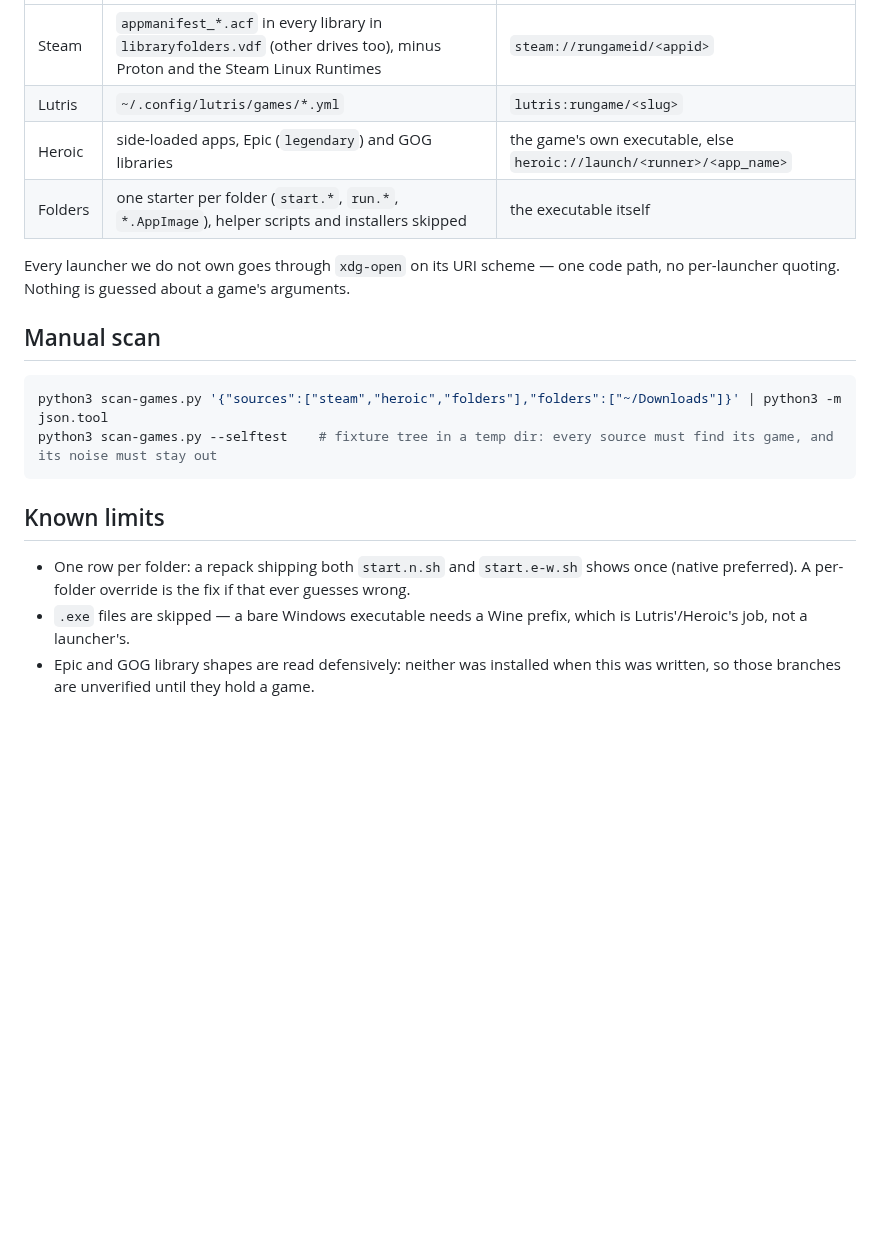
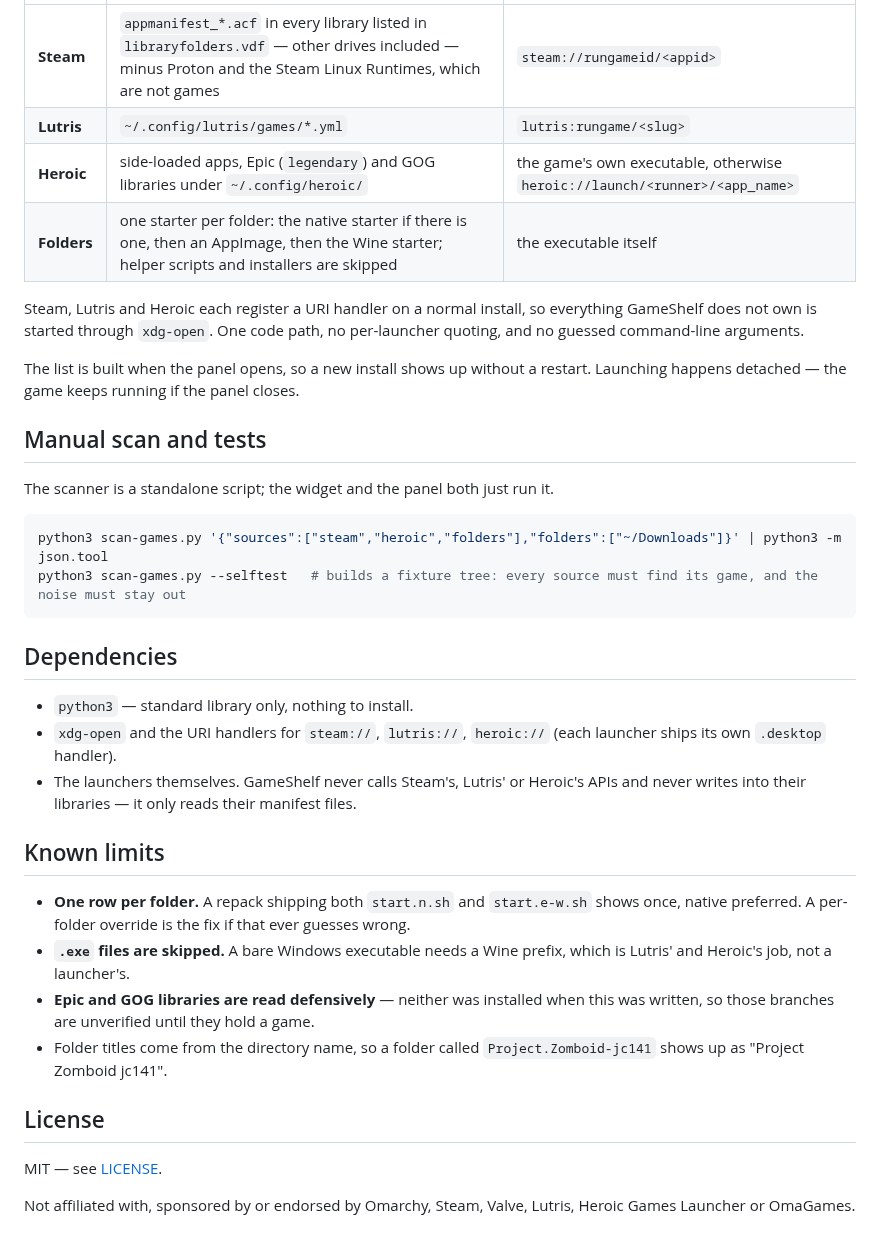
Before and after one commit to alexwest1981/GameShelf, a Markdown page: README.md, the part around one of its changes. Rendered like a GitHub page; blank space fills up the shorter version.

````diff
--- a/README.md
+++ b/README.md
@@ -36,25 +60,48 @@ omarchy bar set custom.games hiddenIds "steam:892970"         # never list this
 |---|---|---|
-| Steam | `appmanifest_*.acf` in every library in `libraryfolders.vdf` (other drives too), minus Proton and the Steam Linux Runtimes | `steam://rungameid/<appid>` |
-| Lutris | `~/.config/lutris/games/*.yml` | `lutris:rungame/<slug>` |
-| Heroic | side-loaded apps, Epic (`legendary`) and GOG libraries | the game's own executable, else `heroic://launch/<runner>/<app_name>` |
-| Folders | one starter per folder (`start.*`, `run.*`, `*.AppImage`), helper scripts and installers skipped | the executable itself |
+| **Steam** | `appmanifest_*.acf` in every library listed in `libraryfolders.vdf` — other drives included — minus Proton and the Steam Linux Runtimes, which are not games | `steam://rungameid/<appid>` |
+| **Lutris** | `~/.config/lutris/games/*.yml` | `lutris:rungame/<slug>` |
+| **Heroic** | side-loaded apps, Epic (`legendary`) and GOG libraries under `~/.config/heroic/` | the game's own executable, otherwise `heroic://launch/<runner>/<app_name>` |
+| **Folders** | one starter per folder: the native starter if there is one, then an AppImage, then the Wine starter; helper scripts and installers are skipped | the executable itself |
 
-Every launcher we do not own goes through `xdg-open` on its URI scheme — one code
-path, no per-launcher quoting. Nothing is guessed about a game's arguments.
+Steam, Lutris and Heroic each register a URI handler on a normal install, so
+everything GameShelf does not own is started through `xdg-open`. One code path,
+no per-launcher quoting, and no guessed command-line arguments.
 
-## Manual scan
+The list is built when the panel opens, so a new install shows up without a
+restart. Launching happens detached — the game keeps running if the panel closes.
+
+## Manual scan and tests
+
+The scanner is a standalone script; the widget and the panel both just run it.
 
 ```bash
 python3 scan-games.py '{"sources":["steam","heroic","folders"],"folders":["~/Downloads"]}' | python3 -m json.tool
-python3 scan-games.py --selftest    # fixture tree in a temp dir: every source must find its game, and its noise must stay out
+python3 scan-games.py --selftest   # builds a fixture tree: every source must find its game, and the noise must stay out
 ```
+
+## Dependencies
+
+- `python3` — standard library only, nothing to install.
+- `xdg-open` and the URI handlers for `steam://`, `lutris://`, `heroic://` (each
+  launcher ships its own `.desktop` handler).
+- The launchers themselves. GameShelf never calls Steam's, Lutris' or Heroic's
+  APIs and never writes into their libraries — it only reads their manifest files.
 
 ## Known limits
 
-- One row per folder: a repack shipping both `start.n.sh` and `start.e-w.sh`
-  shows once (native preferred). A per-folder override is the fix if that ever
+- **One row per folder.** A repack shipping both `start.n.sh` and `start.e-w.sh`
+  shows once, native preferred. A per-folder override is the fix if that ever
   guesses wrong.
-- `.exe` files are skipped — a bare Windows executable needs a Wine prefix,
-  which is Lutris'/Heroic's job, not a launcher's.
-- Epic and GOG library shapes are read defensively: neither was installed when
+- **`.exe` files are skipped.** A bare Windows executable needs a Wine prefix,
+  which is Lutris' and Heroic's job, not a launcher's.
+- **Epic and GOG libraries are read defensively** — neither was installed when
   this was written, so those branches are unverified until they hold a game.
+- Folder titles come from the directory name, so a folder called
+  `Project.Zomboid-jc141` shows up as "Project Zomboid jc141".
+
+## License
+
+MIT — see [LICENSE](LICENSE).
+
+Not affiliated with, sponsored by or endorsed by Omarchy, Steam, Valve, Lutris,
+Heroic Games Launcher or OmaGames.
````
Also changed, not shown: other parts of README.md (+42 -18 lines), preview.png (added), 5 other files.
